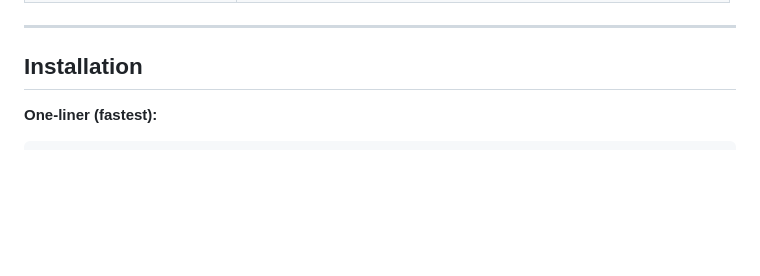
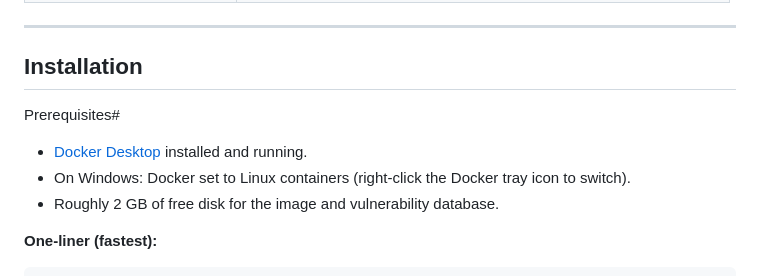
Before and after one commit to amh1036/crane_OOS, a Markdown page: README.md, the part around the change. GitHub-like rendering; blank space fills up the shorter version.

```diff
--- a/README.md
+++ b/README.md
@@ -79,6 +79,11 @@ See [Scenarios](https://cra-norm-engine.github.io/crane/scenarios.html) where CR
 ---
 
 ## Installation
+Prerequisites#
+
+- [Docker Desktop](https://docs.docker.com/get-started/get-docker/) installed and running.
+- On Windows: Docker set to Linux containers (right-click the Docker tray icon to switch).
+- Roughly 2 GB of free disk for the image and vulnerability database.
 
 **One-liner (fastest):**
 
```
